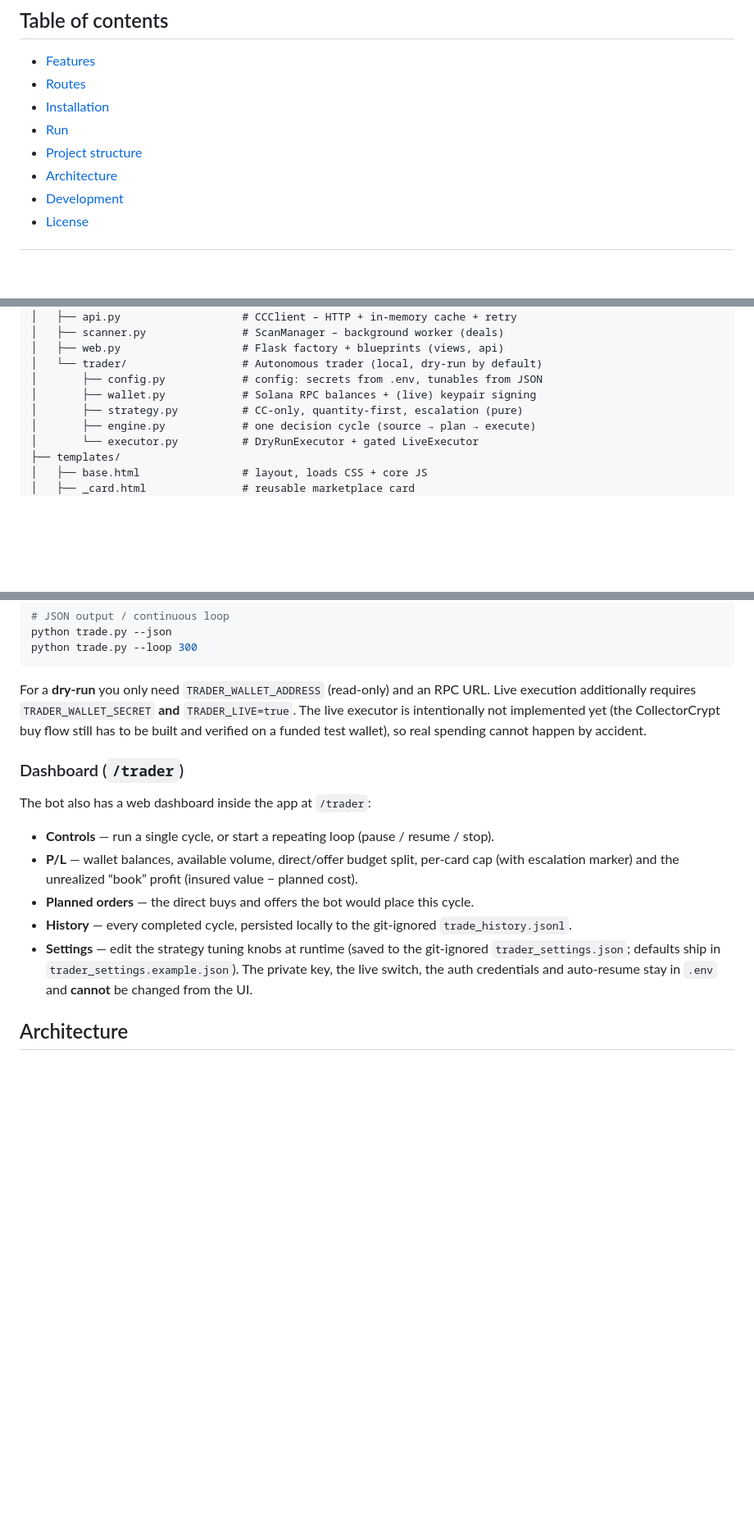
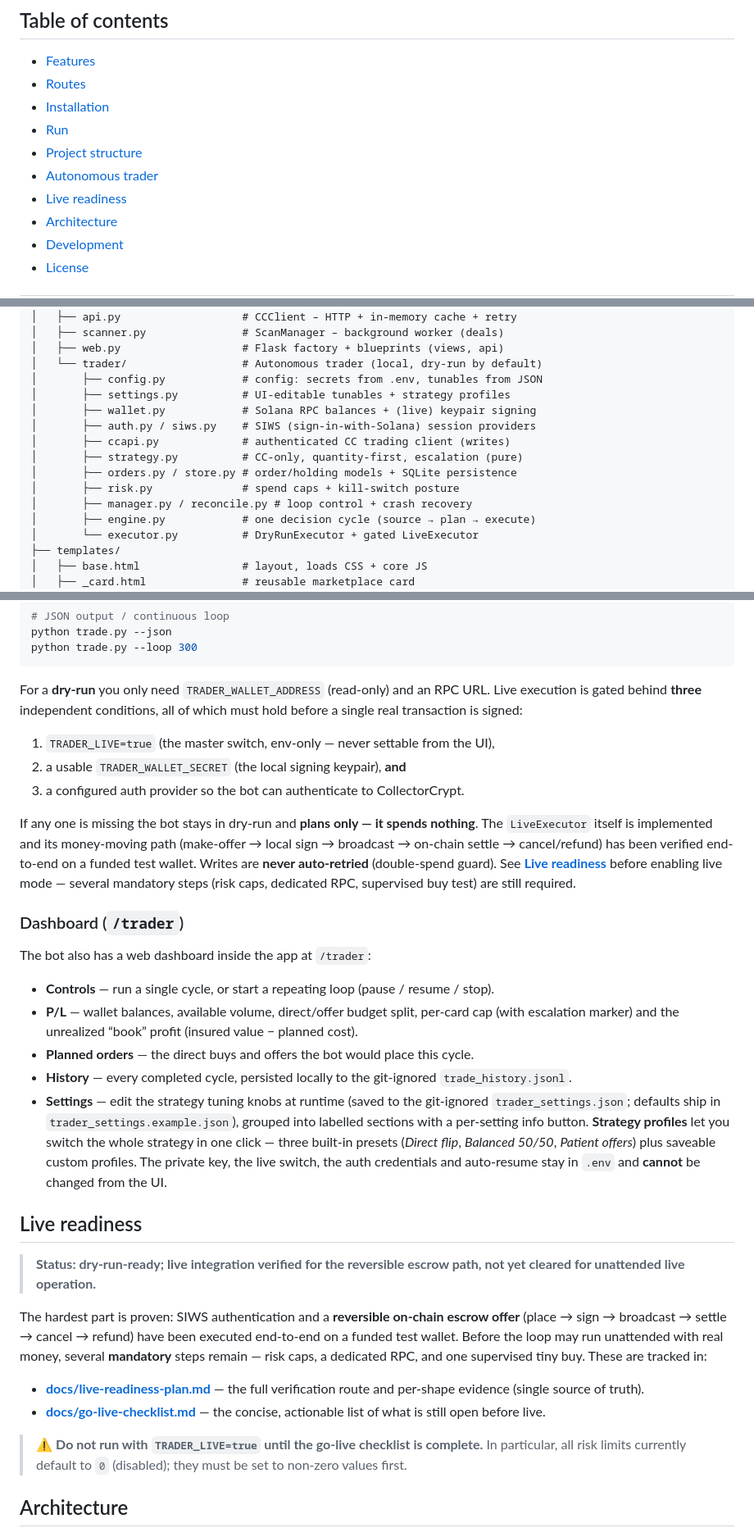
Before and after one commit to Sakushi-Dev/CC-Deal-Finder, a Markdown page: README.md, 3 parts joined by grey strips. Shown at 82% size. Drawn GitHub-style; blank space fills up the shorter version.

Commit message:
docs: refresh README live claims + add go-live checklist of remaining work

````diff
--- a/README.md
+++ b/README.md
@@ -30,6 +30,8 @@ in dry-run mode, and never trade with funds you cannot afford to lose.
 - [Installation](#installation)
 - [Run](#run)
 - [Project structure](#project-structure)
+- [Autonomous trader](#autonomous-trader)
+- [Live readiness](#live-readiness)
 - [Architecture](#architecture)
 - [Development](#development)
 - [License](#license)
@@ -110,8 +112,14 @@ Alternatively, on Windows double-click [`start.bat`](start.bat) — starts the a
 │   ├── web.py                   # Flask factory + blueprints (views, api)
 │   └── trader/                  # Autonomous trader (local, dry-run by default)
 │       ├── config.py            # config: secrets from .env, tunables from JSON
+│       ├── settings.py          # UI-editable tunables + strategy profiles
 │       ├── wallet.py            # Solana RPC balances + (live) keypair signing
+│       ├── auth.py / siws.py    # SIWS (sign-in-with-Solana) session providers
+│       ├── ccapi.py             # authenticated CC trading client (writes)
 │       ├── strategy.py          # CC-only, quantity-first, escalation (pure)
+│       ├── orders.py / store.py # order/holding models + SQLite persistence
+│       ├── risk.py              # spend caps + kill-switch posture
+│       ├── manager.py / reconcile.py # loop control + crash recovery
 │       ├── engine.py            # one decision cycle (source → plan → execute)
 │       └── executor.py          # DryRunExecutor + gated LiveExecutor
 ├── templates/
@@ -191,10 +199,20 @@ python trade.py --loop 300
 ```
 
 For a **dry-run** you only need `TRADER_WALLET_ADDRESS` (read-only) and an RPC
-URL. Live execution additionally requires `TRADER_WALLET_SECRET` **and**
-`TRADER_LIVE=true`. The live executor is intentionally not implemented yet (the
-CollectorCrypt buy flow still has to be built and verified on a funded test
-wallet), so real spending cannot happen by accident.
+URL. Live execution is gated behind **three** independent conditions, all of
+which must hold before a single real transaction is signed:
+
+1. `TRADER_LIVE=true` (the master switch, env-only — never settable from the UI),
+2. a usable `TRADER_WALLET_SECRET` (the local signing keypair), **and**
+3. a configured auth provider so the bot can authenticate to CollectorCrypt.
+
+If any one is missing the bot stays in dry-run and **plans only — it spends
+nothing**. The `LiveExecutor` itself is implemented and its money-moving path
+(make-offer → local sign → broadcast → on-chain settle → cancel/refund) has been
+verified end-to-end on a funded test wallet. Writes are **never auto-retried**
+(double-spend guard). See **[Live readiness](#live-readiness)** before enabling
+live mode — several mandatory steps (risk caps, dedicated RPC, supervised
+buy test) are still required.
 
 ### Dashboard (`/trader`)
 
@@ -209,9 +227,32 @@ The bot also has a web dashboard inside the app at `/trader`:
   `trade_history.jsonl`.
 - **Settings** — edit the strategy tuning knobs at runtime (saved to the
   git-ignored `trader_settings.json`; defaults ship in
-  `trader_settings.example.json`). The private key, the live switch, the auth
-  credentials and auto-resume stay in `.env` and **cannot** be changed from the
-  UI.
+  `trader_settings.example.json`), grouped into labelled sections with a
+  per-setting info button. **Strategy profiles** let you switch the whole
+  strategy in one click — three built-in presets (*Direct flip*, *Balanced
+  50/50*, *Patient offers*) plus saveable custom profiles. The private key, the
+  live switch, the auth credentials and auto-resume stay in `.env` and **cannot**
+  be changed from the UI.
+
+## Live readiness
+
+> **Status: dry-run-ready; live integration verified for the reversible escrow
+> path, not yet cleared for unattended live operation.**
+
+The hardest part is proven: SIWS authentication and a **reversible on-chain
+escrow offer** (place → sign → broadcast → settle → cancel → refund) have been
+executed end-to-end on a funded test wallet. Before the loop may run unattended
+with real money, several **mandatory** steps remain — risk caps, a dedicated
+RPC, and one supervised tiny buy. These are tracked in:
+
+- **[docs/live-readiness-plan.md](docs/live-readiness-plan.md)** — the full
+  verification route and per-shape evidence (single source of truth).
+- **[docs/go-live-checklist.md](docs/go-live-checklist.md)** — the concise,
+  actionable list of what is still open before live.
+
+> ⚠️ **Do not run with `TRADER_LIVE=true` until the go-live checklist is
+> complete.** In particular, all risk limits currently default to `0`
+> (disabled); they must be set to non-zero values first.
 
 ## Architecture
 
````
Also changed, not shown: docs/go-live-checklist.md (added, +111 -0 lines).
